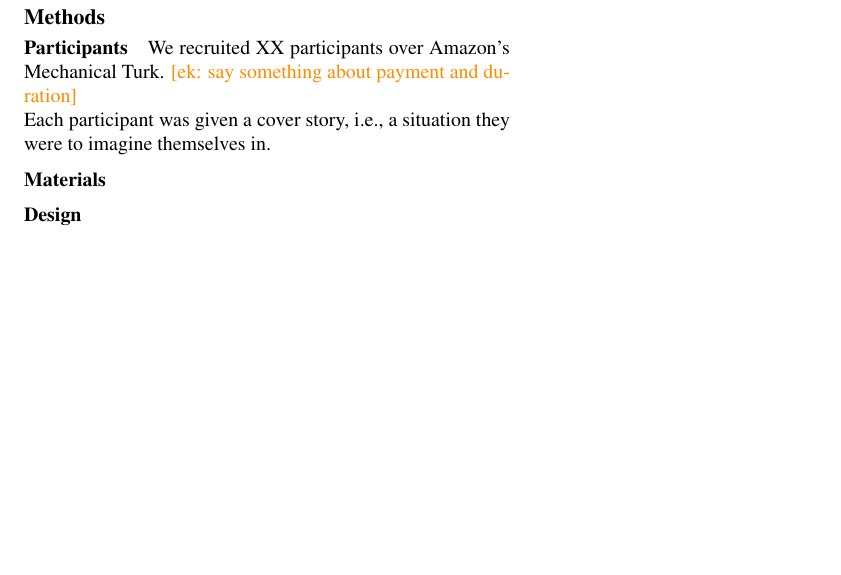
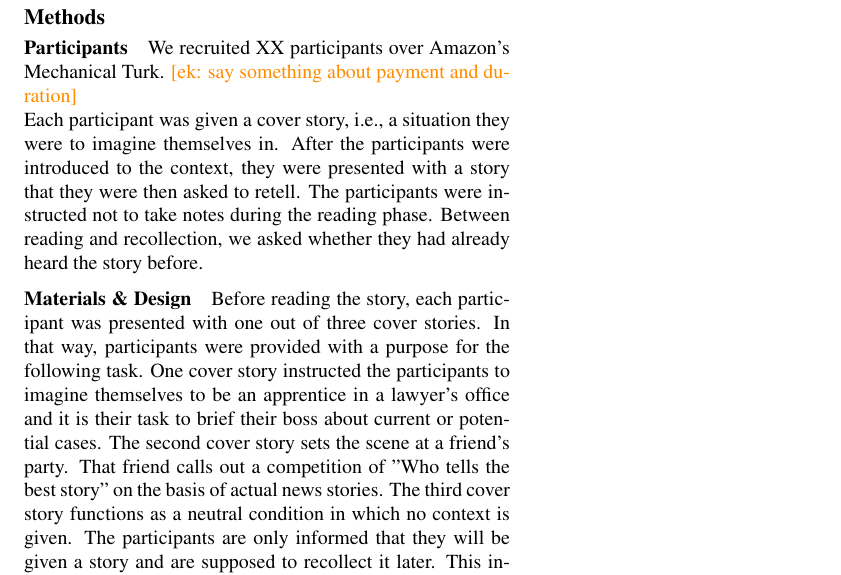
Before and after one commit to elisakreiss/iterated_narration, a LaTeX paper (Writing/pragmNarration.tex): part of the page, cut so that both start at the same text, the shorter picture padded with empty space. Compiled offline with pdfLaTeX.

Commit message:
added methods

```diff
--- a/Writing/pragmNarration.tex
+++ b/Writing/pragmNarration.tex
@@ -94,11 +94,11 @@ keywords
 \subsubsection{Participants}
 We recruited XX participants over Amazon's Mechanical Turk.
 \ek{say something about payment and duration}\\
-Each participant was given a cover story, i.e., a situation they were to imagine themselves in.
+Each participant was given a cover story, i.e., a situation they were to imagine themselves in. After the participants were introduced to the context, they were presented with a story that they were then asked to retell. The participants were instructed not to take notes during the reading phase. Between reading and recollection, we asked whether they had already heard the story before.
 
-\subsubsection{Materials}
-
-\subsubsection{Design}
+\subsubsection{Materials \& Design}
+Before reading the story, each participant was presented with one out of three cover stories. In that way, participants were provided with a purpose for the following task. One cover story instructed the participants to imagine themselves to be an apprentice in a lawyer's office and it is their task to brief their boss about current or potential cases. The second cover story sets the scene at a friend's party. That friend calls out a competition of "Who tells the best story" on the basis of actual news stories. The third cover story functions as a neutral condition in which no context is given. The participants are only informed that they will be given a story and are supposed to recollect it later. This instruction is similar to the one used in \cite{Bartlett:1932}.\\
+The presented stories are inspired by actual news reports from the last year. In general, we chose a neutral writing style, but also used peculiar vocabulary and phrases from the original articles. The topics are widespread and involve, e.g., trespassing, smuggling and destruction of property.
 
 \subsection{Procedure}
 
```
Also changed, not shown: Writing/pragmNarration.pdf, 3 other files.
